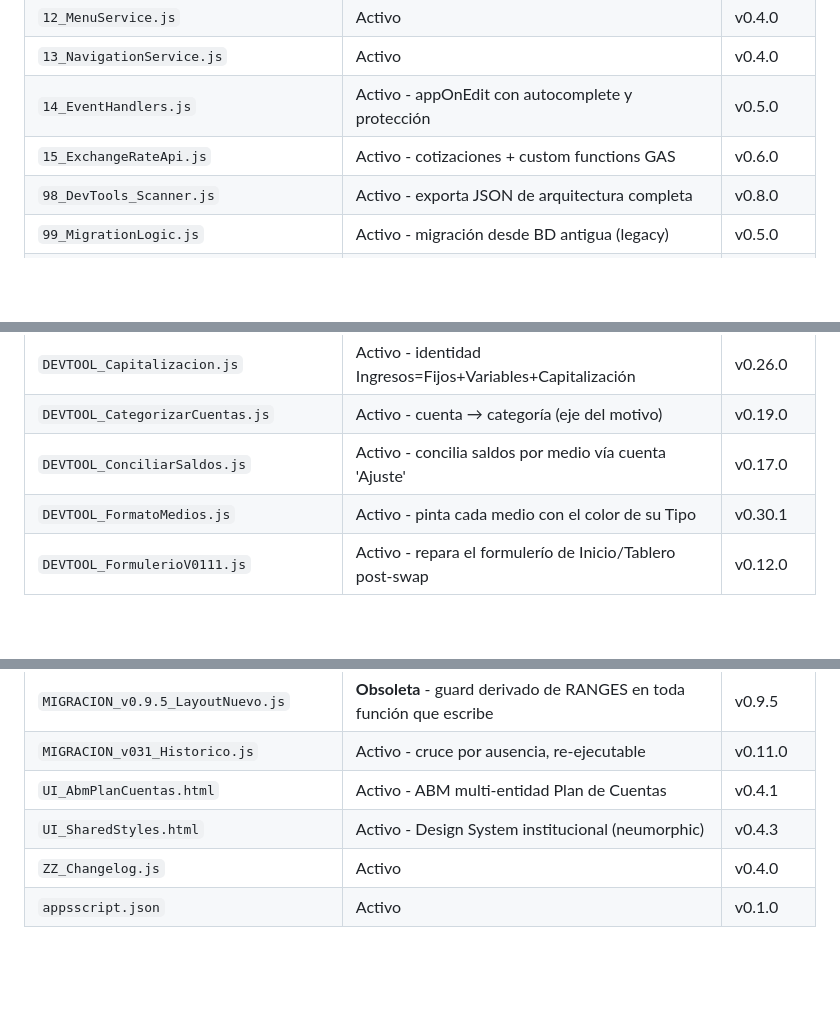
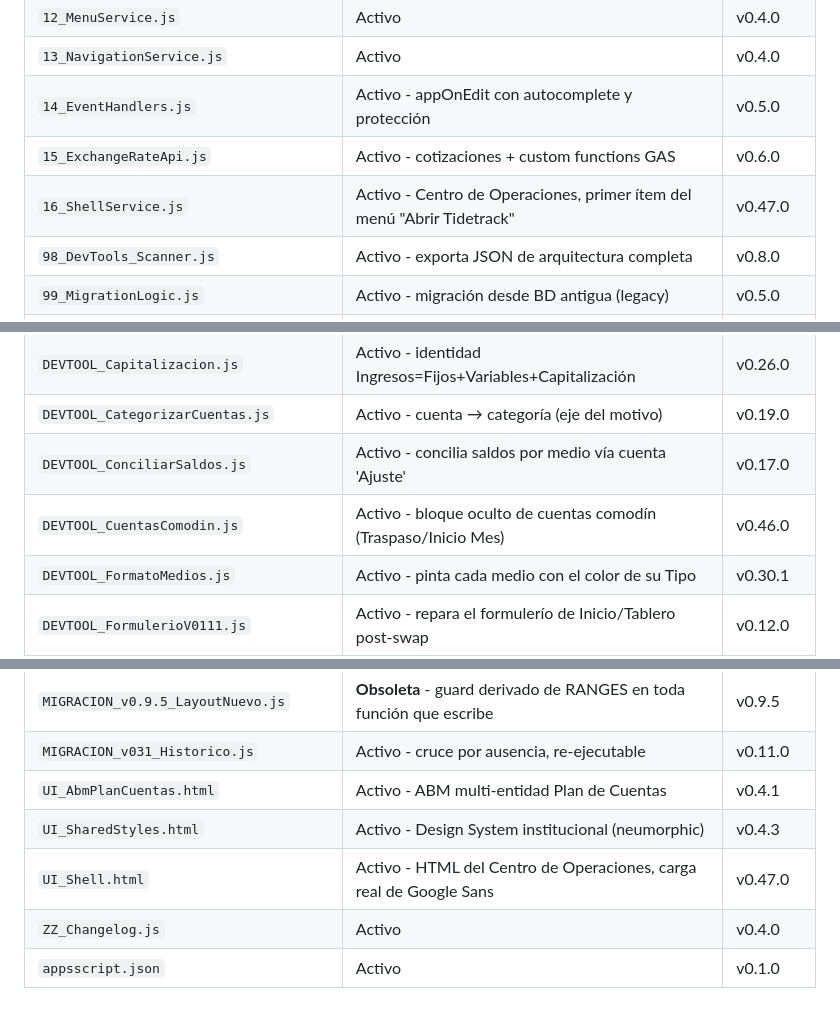
Before and after one commit to tidetrack/planilla-finanzas-personales, a Markdown page: docs/permanente/ESTRUCTURA.md, 3 parts joined by grey strips. Drawn GitHub-style; blank space fills up the shorter version.

```diff
--- a/docs/permanente/ESTRUCTURA.md
+++ b/docs/permanente/ESTRUCTURA.md
@@ -203,6 +206,7 @@ El pipeline estándar para cerrar cualquier feature:
 | `13_NavigationService.js` | Activo | v0.4.0 |
 | `14_EventHandlers.js` | Activo - appOnEdit con autocomplete y protección | v0.5.0 |
 | `15_ExchangeRateApi.js` | Activo - cotizaciones + custom functions GAS | v0.6.0 |
+| `16_ShellService.js` | Activo - Centro de Operaciones, primer ítem del menú "Abrir Tidetrack" | v0.47.0 |
 | `98_DevTools_Scanner.js` | Activo - exporta JSON de arquitectura completa | v0.8.0 |
 | `99_MigrationLogic.js` | Activo - migración desde BD antigua (legacy) | v0.5.0 |
 | `DEVTOOL_AltaCuentas.js` | Activo - alta de cuentas faltantes en el catálogo | v0.15.0 |
@@ -211,6 +215,7 @@ El pipeline estándar para cerrar cualquier feature:
 | `DEVTOOL_Capitalizacion.js` | Activo - identidad Ingresos=Fijos+Variables+Capitalización | v0.26.0 |
 | `DEVTOOL_CategorizarCuentas.js` | Activo - cuenta → categoría (eje del motivo) | v0.19.0 |
 | `DEVTOOL_ConciliarSaldos.js` | Activo - concilia saldos por medio vía cuenta 'Ajuste' | v0.17.0 |
+| `DEVTOOL_CuentasComodin.js` | Activo - bloque oculto de cuentas comodín (Traspaso/Inicio Mes) | v0.46.0 |
 | `DEVTOOL_FormatoMedios.js` | Activo - pinta cada medio con el color de su Tipo | v0.30.1 |
 | `DEVTOOL_FormulerioV0111.js` | Activo - repara el formulerío de Inicio/Tablero post-swap | v0.12.0 |
 | `DEVTOOL_InicioPresupuesto.js` | Activo - bloque "Presupuesto del Mes" de Inicio | v0.31.0 |
@@ -232,6 +237,7 @@ El pipeline estándar para cerrar cualquier feature:
 | `MIGRACION_v031_Historico.js` | Activo - cruce por ausencia, re-ejecutable | v0.11.0 |
 | `UI_AbmPlanCuentas.html` | Activo - ABM multi-entidad Plan de Cuentas | v0.4.1 |
 | `UI_SharedStyles.html` | Activo - Design System institucional (neumorphic) | v0.4.3 |
+| `UI_Shell.html` | Activo - HTML del Centro de Operaciones, carga real de Google Sans | v0.47.0 |
 | `ZZ_Changelog.js` | Activo | v0.4.0 |
 | `appsscript.json` | Activo | v0.1.0 |
 
```
Also changed, not shown: other parts of docs/permanente/ESTRUCTURA.md (+6 -3 lines).
